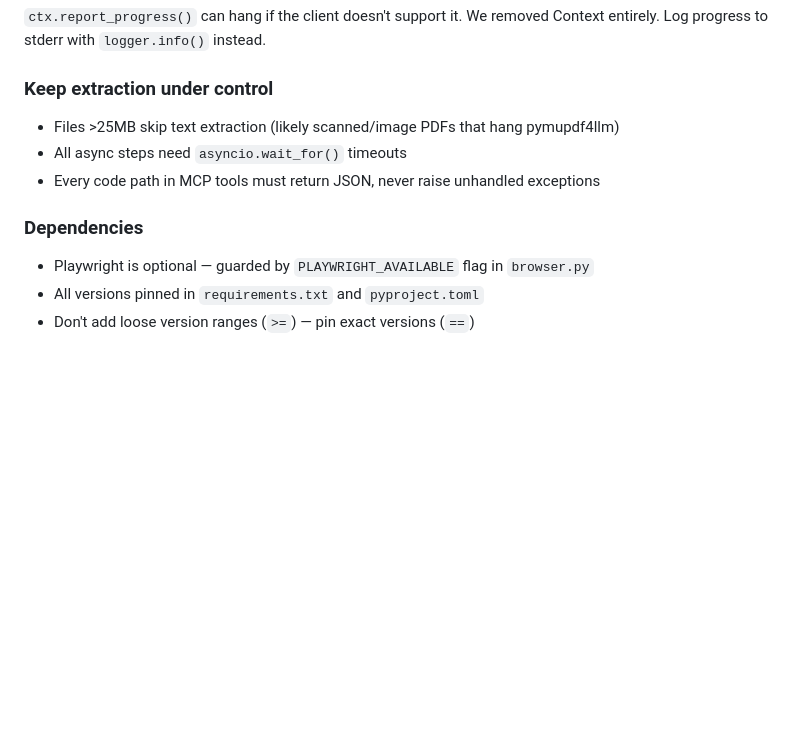
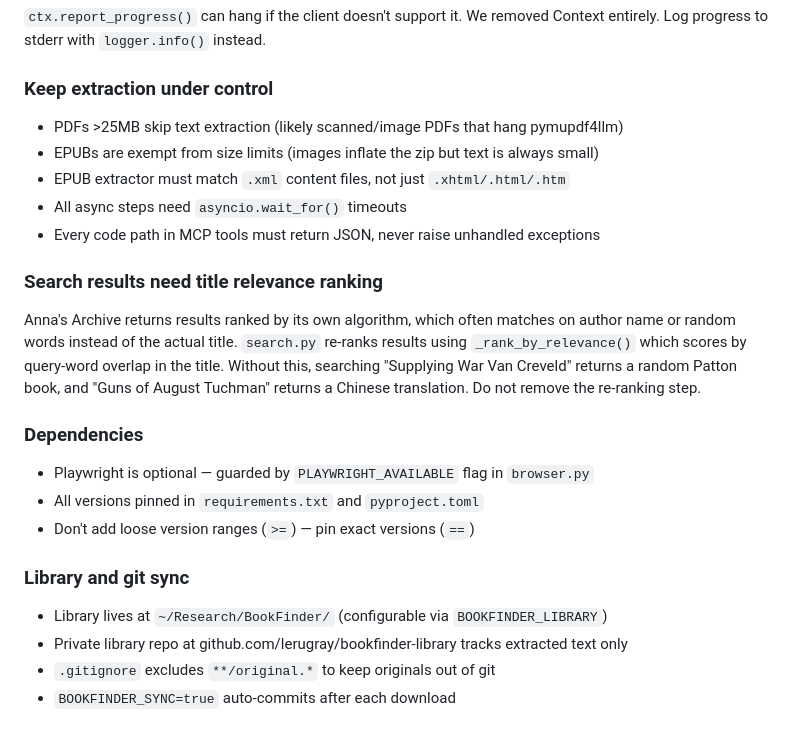
Before and after one commit to lerugray/bookfinder-general, a Markdown page: CLAUDE.md, the part around the change. Rendered like a GitHub page; blank space fills up the shorter version.

Commit message:
Add search ranking, EPUB fixes, CLAUDE.md lessons learned
- Title relevance re-ranking prevents wrong-book downloads
- EPUB extraction handles .xml content files
- EPUBs exempt from 25MB size limit
- CLAUDE.md updated with search ranking and library sync rules

Co-Authored-By: Claude Opus 4.6 (1M context) <noreply@anthropic.com>

```diff
--- a/CLAUDE.md
+++ b/CLAUDE.md
@@ -62,11 +62,22 @@ All Playwright calls go through `_pw_executor` (a single-thread ThreadPoolExecut
 `ctx.report_progress()` can hang if the client doesn't support it. We removed Context entirely. Log progress to stderr with `logger.info()` instead.
 
 ### Keep extraction under control
-- Files >25MB skip text extraction (likely scanned/image PDFs that hang pymupdf4llm)
+- PDFs >25MB skip text extraction (likely scanned/image PDFs that hang pymupdf4llm)
+- EPUBs are exempt from size limits (images inflate the zip but text is always small)
+- EPUB extractor must match `.xml` content files, not just `.xhtml/.html/.htm`
 - All async steps need `asyncio.wait_for()` timeouts
 - Every code path in MCP tools must return JSON, never raise unhandled exceptions
+
+### Search results need title relevance ranking
+Anna's Archive returns results ranked by its own algorithm, which often matches on author name or random words instead of the actual title. `search.py` re-ranks results using `_rank_by_relevance()` which scores by query-word overlap in the title. Without this, searching "Supplying War Van Creveld" returns a random Patton book, and "Guns of August Tuchman" returns a Chinese translation. Do not remove the re-ranking step.
 
 ### Dependencies
 - Playwright is optional — guarded by `PLAYWRIGHT_AVAILABLE` flag in `browser.py`
 - All versions pinned in `requirements.txt` and `pyproject.toml`
 - Don't add loose version ranges (`>=`) — pin exact versions (`==`)
+
+### Library and git sync
+- Library lives at `~/Research/BookFinder/` (configurable via `BOOKFINDER_LIBRARY`)
+- Private library repo at github.com/lerugray/bookfinder-library tracks extracted text only
+- `.gitignore` excludes `**/original.*` to keep originals out of git
+- `BOOKFINDER_SYNC=true` auto-commits after each download
```
